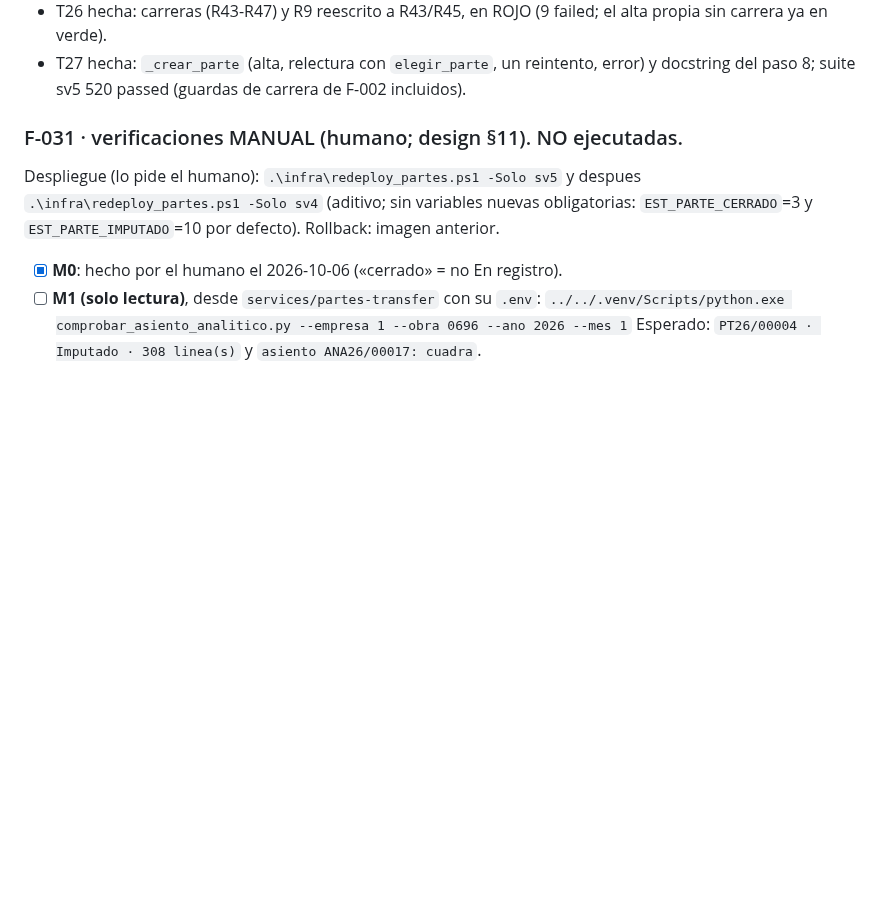
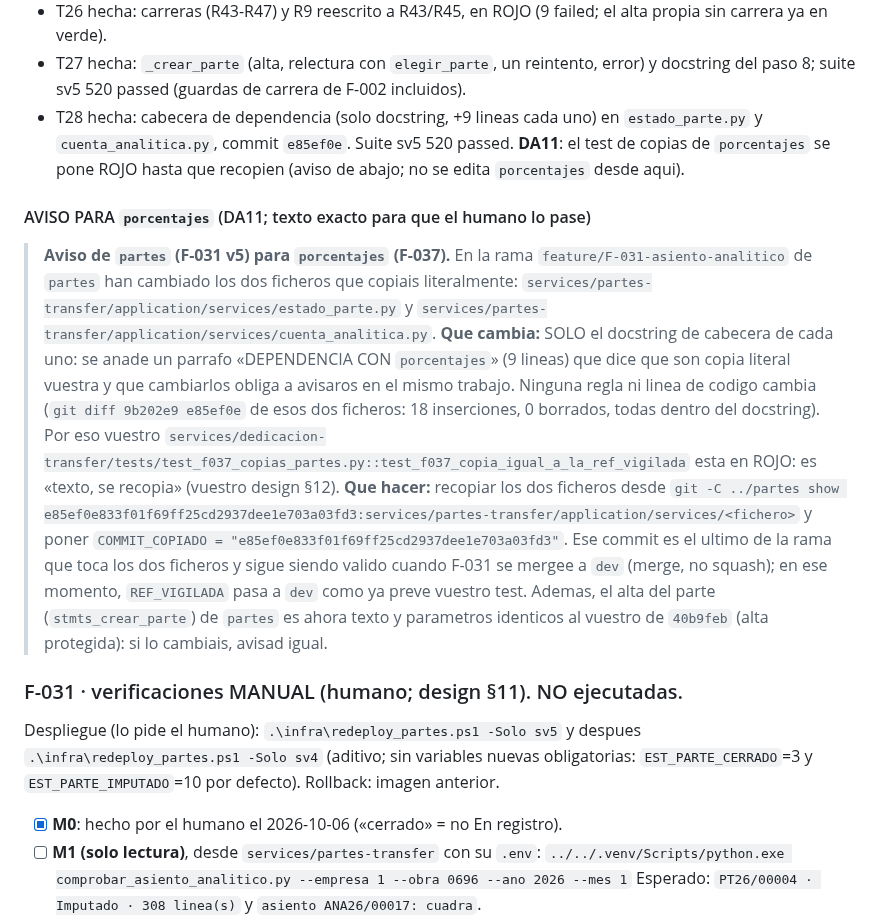
Before and after one commit to ruesma-dev/partes, a Markdown page: progress/current.md, the part around the change. Drawn GitHub-style; blank space fills up the shorter version.

Commit message:
F-031 T28: aviso para porcentajes (DA11) con el commit a recopiar
Co-Authored-By: Claude Opus 5.5 <noreply@anthropic.com>

```diff
--- a/progress/current.md
+++ b/progress/current.md
@@ -156,6 +156,35 @@ Pendiente fuera de la feature: DA3 con Juan (borrador en Outlook).
 - T27 hecha: `_crear_parte` (alta, relectura con `elegir_parte`, un
   reintento, error) y docstring del paso 8; suite sv5 520 passed (guardas
   de carrera de F-002 incluidos).
+- T28 hecha: cabecera de dependencia (solo docstring, +9 lineas cada uno)
+  en `estado_parte.py` y `cuenta_analitica.py`, commit `e85ef0e`. Suite sv5
+  520 passed. **DA11**: el test de copias de `porcentajes` se pone ROJO
+  hasta que recopien (aviso de abajo; no se edita `porcentajes` desde aqui).
+
+#### AVISO PARA `porcentajes` (DA11; texto exacto para que el humano lo pase)
+
+> **Aviso de `partes` (F-031 v5) para `porcentajes` (F-037).** En la rama
+> `feature/F-031-asiento-analitico` de `partes` han cambiado los dos
+> ficheros que copiais literalmente:
+> `services/partes-transfer/application/services/estado_parte.py` y
+> `services/partes-transfer/application/services/cuenta_analitica.py`.
+> **Que cambia:** SOLO el docstring de cabecera de cada uno: se anade un
+> parrafo «DEPENDENCIA CON `porcentajes`» (9 lineas) que dice que son copia
+> literal vuestra y que cambiarlos obliga a avisaros en el mismo trabajo.
+> Ninguna regla ni linea de codigo cambia (`git diff 9b202e9 e85ef0e` de
+> esos dos ficheros: 18 inserciones, 0 borrados, todas dentro del
+> docstring). Por eso vuestro
+> `services/dedicacion-transfer/tests/test_f037_copias_partes.py::test_f037_copia_igual_a_la_ref_vigilada`
+> esta en ROJO: es «texto, se recopia» (vuestro design §12).
+> **Que hacer:** recopiar los dos ficheros desde
+> `git -C ../partes show e85ef0e833f01f69ff25cd2937dee1e703a03fd3:services/partes-transfer/application/services/<fichero>`
+> y poner `COMMIT_COPIADO = "e85ef0e833f01f69ff25cd2937dee1e703a03fd3"`.
+> Ese commit es el ultimo de la rama que toca los dos ficheros y sigue
+> siendo valido cuando F-031 se mergee a `dev` (merge, no squash); en ese
+> momento, `REF_VIGILADA` pasa a `dev` como ya preve vuestro test. Ademas,
+> el alta del parte (`stmts_crear_parte`) de `partes` es ahora texto y
+> parametros identicos al vuestro de `40b9feb` (alta protegida): si lo
+> cambiais, avisad igual.
 
 ### F-031 · verificaciones MANUAL (humano; design §11). NO ejecutadas.
 
```
